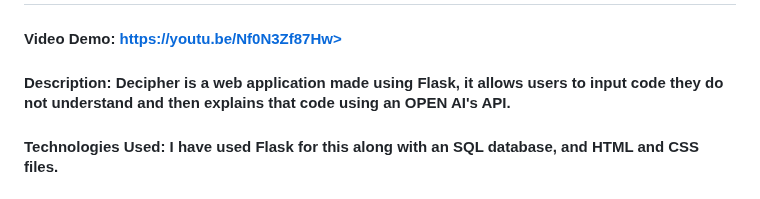
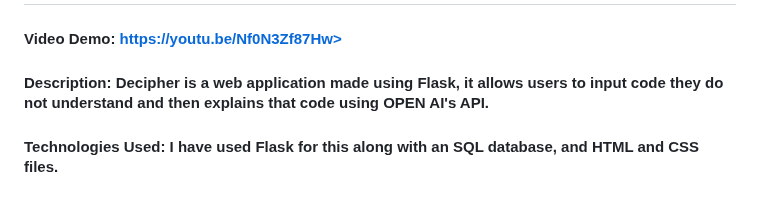
Before and after one commit to Armaan-Nagra/Decipher, a Markdown page: README.md, the part around the change. Rendered like a GitHub page.

```diff
--- a/README.md
+++ b/README.md
@@ -1,6 +1,6 @@
 # Decipher
 #### Video Demo:  https://youtu.be/Nf0N3Zf87Hw>
-#### Description: Decipher is a web application made using Flask, it allows users to input code they do not understand and then explains that code using an OPEN AI's API.
+#### Description: Decipher is a web application made using Flask, it allows users to input code they do not understand and then explains that code using OPEN AI's API.
 #### Technologies Used: I have used Flask for this along with an SQL database, and HTML and CSS files.
 
 
```
